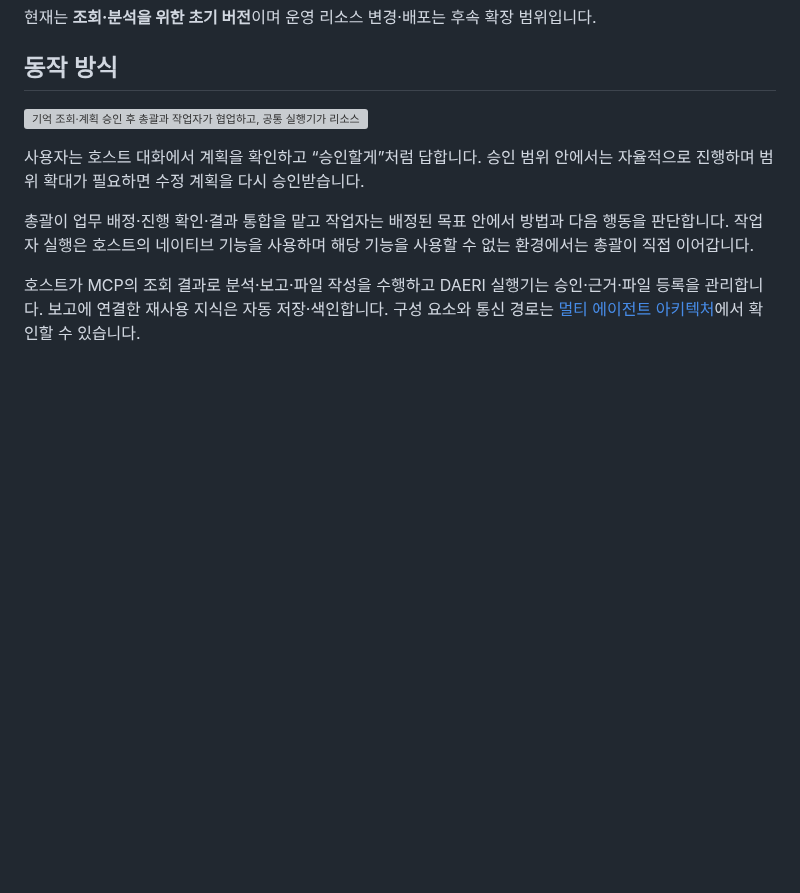
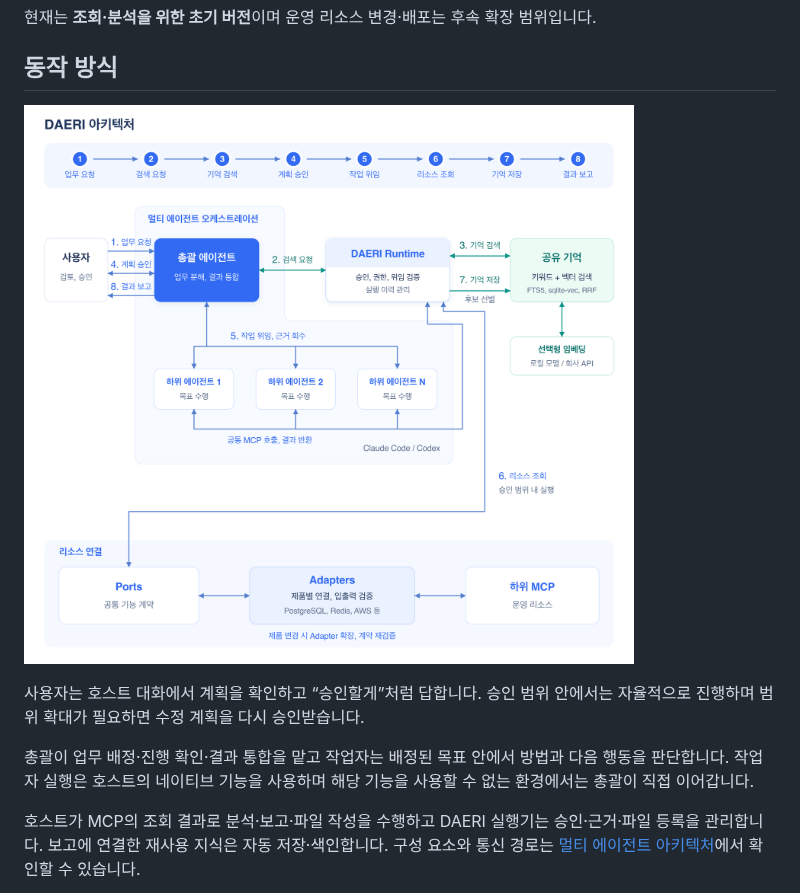
Before and after one commit to VVoodyHong/DAERI, a Markdown page: README.md, the part around the change. Rendered like a GitHub page; pictures changed too: docs/assets/daeri-architecture.png (added); blank space fills up the shorter version; grey boxes are pictures that could not be loaded.

Commit message:
docs: replace README diagram with DAERI architecture

```diff
--- a/README.md
+++ b/README.md
@@ -11,7 +11,7 @@ Claude Code 또는 Codex에서 자연어로 요청하면 총괄 에이전트가
 
 ## 동작 방식
 
-![기억 조회·계획 승인 후 총괄과 작업자가 협업하고, 공통 실행기가 리소스 호출과 자동 기억을 처리하는 DAERI 동작 흐름](docs/assets/daeri-flow.svg)
+![사용자·총괄과 하위 에이전트·DAERI Runtime·공유 기억·선택형 임베딩·리소스 연결로 구성한 DAERI 아키텍처](docs/assets/daeri-architecture.png)
 
 사용자는 호스트 대화에서 계획을 확인하고 “승인할게”처럼 답합니다.
 승인 범위 안에서는 자율적으로 진행하며 범위 확대가 필요하면 수정 계획을 다시 승인받습니다.
```
Also changed, not shown: 1 other file.
